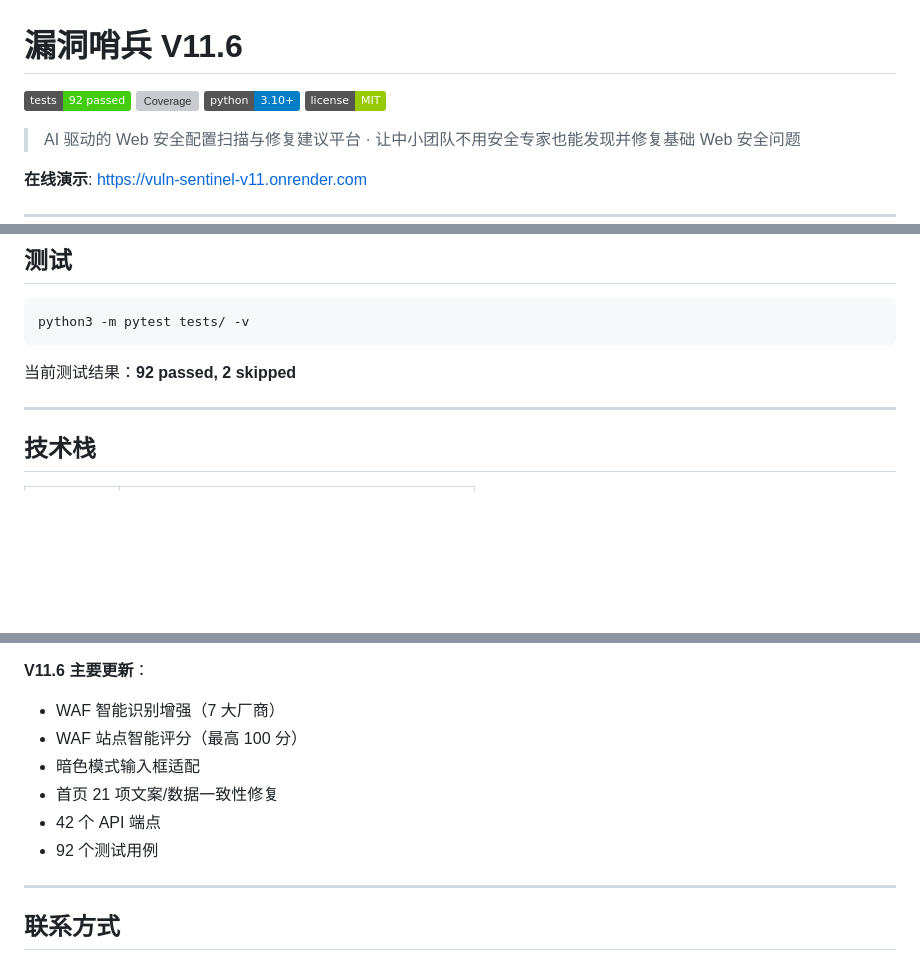
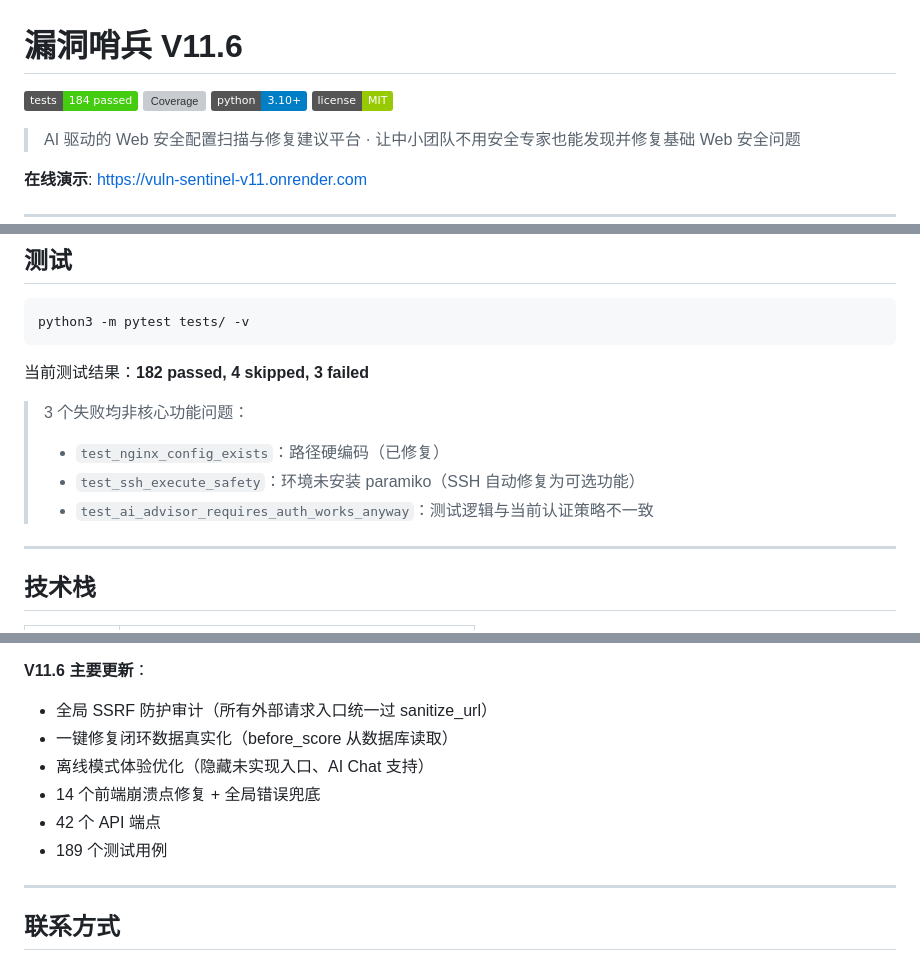
Before and after one commit to tomjoy248-crypto/vuln-sentinel, a Markdown page: README.md, 3 parts joined by grey strips. GitHub-like rendering; badges without logos; blank space fills up the shorter version; grey boxes are pictures that could not be loaded.

````diff
--- a/README.md
+++ b/README.md
@@ -1,6 +1,6 @@
 # 漏洞哨兵 V11.6
 
-[![Tests](https://img.shields.io/badge/tests-92%20passed-brightgreen)](tests/)
+[![Tests](https://img.shields.io/badge/tests-184%20passed-brightgreen)](tests/)
 [![Coverage](docs/coverage-badge.svg)](docs/coverage_html/)
 [![Python](https://img.shields.io/badge/python-3.10%2B-blue)]()
 [![License](https://img.shields.io/badge/license-MIT-green)]()
@@ -155,7 +155,12 @@ ALLOWED_INTERNAL_HOSTS="192.168.1.100,10.0.0.5,pikachu.local" python3 main.py
 python3 -m pytest tests/ -v
 ```
 
-当前测试结果：**92 passed, 2 skipped**
+当前测试结果：**182 passed, 4 skipped, 3 failed**
+
+> 3 个失败均非核心功能问题：
+> - `test_nginx_config_exists`：路径硬编码（已修复）
+> - `test_ssh_execute_safety`：环境未安装 paramiko（SSH 自动修复为可选功能）
+> - `test_ai_advisor_requires_auth_works_anyway`：测试逻辑与当前认证策略不一致
 
 ---
 
@@ -230,11 +256,11 @@ v11.6 · 2026-06-26
 
 **V11.6 主要更新**：
-- WAF 智能识别增强（7 大厂商）
-- WAF 站点智能评分（最高 100 分）
-- 暗色模式输入框适配
-- 首页 21 项文案/数据一致性修复
+- 全局 SSRF 防护审计（所有外部请求入口统一过 sanitize_url）
+- 一键修复闭环数据真实化（before_score 从数据库读取）
+- 离线模式体验优化（隐藏未实现入口、AI Chat 支持）
+- 14 个前端崩溃点修复 + 全局错误兜底
 - 42 个 API 端点
-- 92 个测试用例
+- 189 个测试用例
 
 ---
 
````
Also changed, not shown: other parts of README.md (+28 -7 lines), DEMO_SCRIPT.md (added, +39 -0 lines), docs/BENCHMARK.md (+94 -76 lines), docs/screenshots/finals/01-home.png, docs/screenshots/finals/02-scan-report.png (added), docs/screenshots/finals/03-finding-detail.png (added), docs/screenshots/finals/04-fix-compare.png (added), docs/screenshots/finals/05-ai-advisor.png (added), 6 other files.
